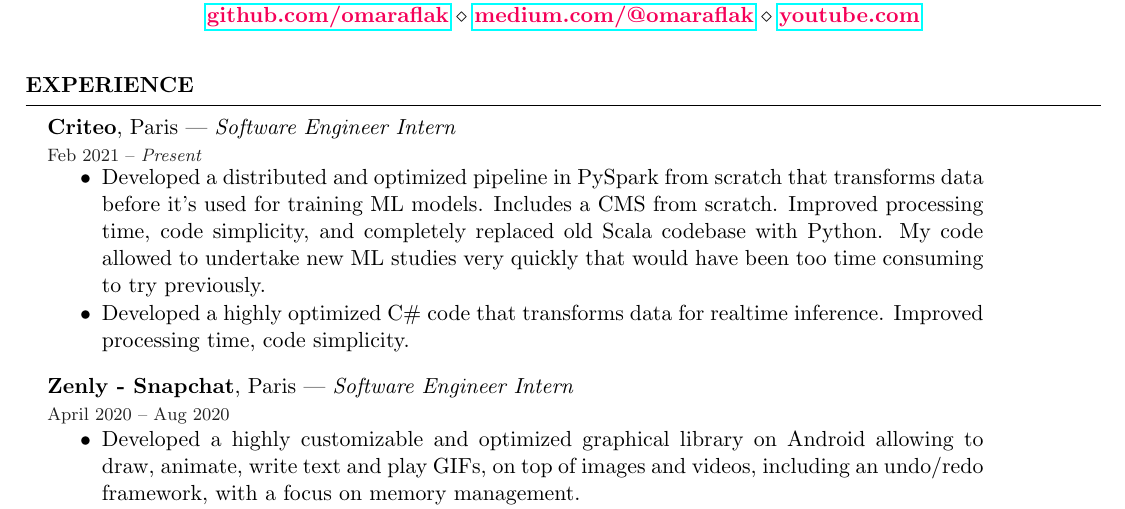
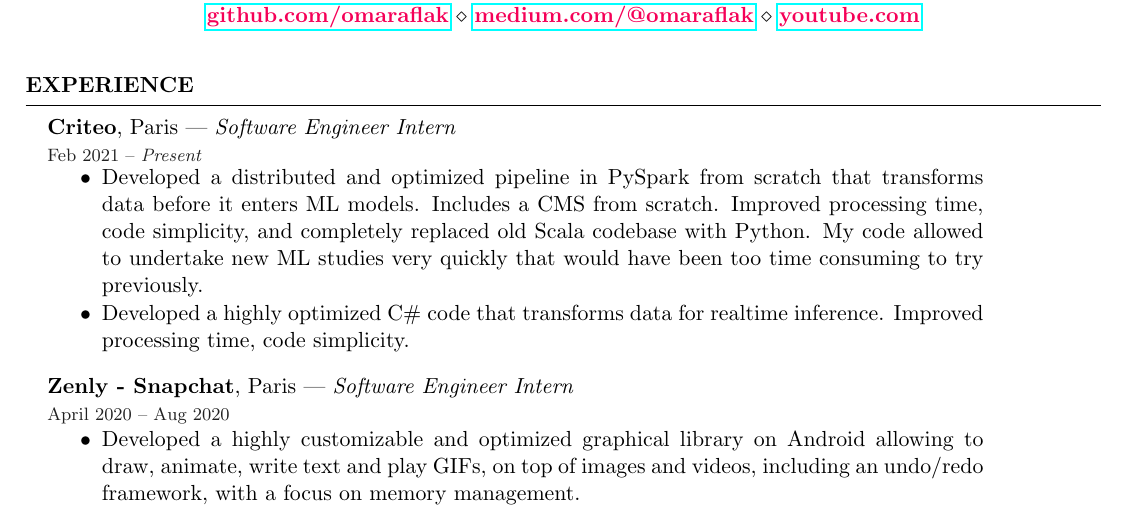
Before and after one commit to omaraflak/CV, a LaTeX CV (cv.tex): part of page 1 of 2, cut so that both start at the same text. Compiled offline with pdfLaTeX.

Commit message:
update criteo

```diff
--- a/cv.tex
+++ b/cv.tex
@@ -26,7 +26,7 @@
         %----------------------------------------------------
         \begin{job}{Criteo}{Paris}{Software Engineer Intern}{Feb 2021}{\em{Present}}{
             \begin{itemize}
-                \item Developed a distributed and optimized pipeline in PySpark from scratch that transforms data before it's used for training ML models. Includes a CMS from scratch. Improved processing time, code simplicity, and completely replaced old Scala codebase with Python. My code allowed to undertake new ML studies very quickly that would have been too time consuming to try previously.
+                \item Developed a distributed and optimized pipeline in PySpark from scratch that transforms data before it enters ML models. Includes a CMS from scratch. Improved processing time, code simplicity, and completely replaced old Scala codebase with Python. My code allowed to undertake new ML studies very quickly that would have been too time consuming to try previously.
                 \item Developed a highly optimized C\# code that transforms data for realtime inference. Improved processing time, code simplicity.
             \end{itemize}
         }
```
Also changed, not shown: cv.pdf.
